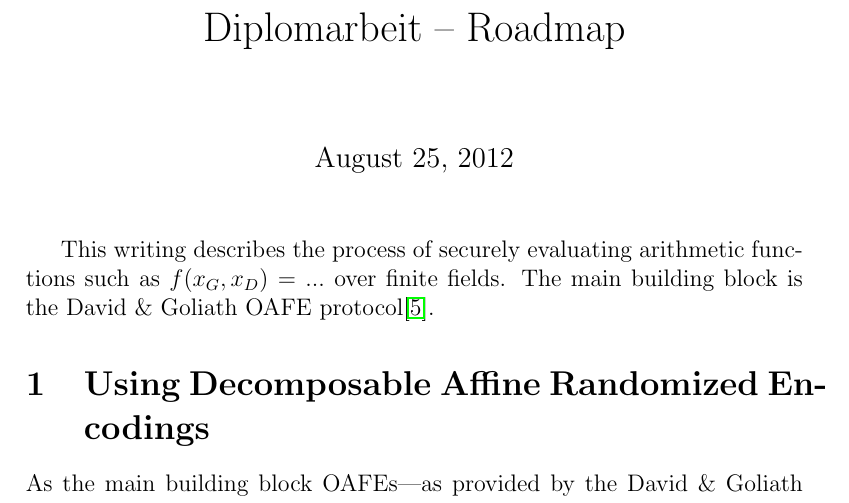
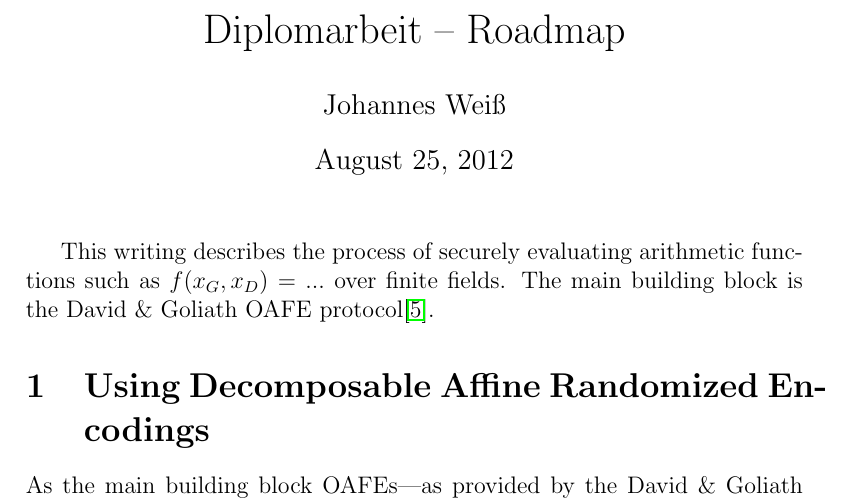
Before and after one commit to weissi/diplomarbeit, a LaTeX document (writings/roadmap/roadmap.tex): part of page 1 of 8, cut so that both start at the same text. Compiled offline with pdfLaTeX.

Commit message:
roadmap: added author

```diff
--- a/writings/roadmap/roadmap.tex
+++ b/writings/roadmap/roadmap.tex
@@ -23,6 +23,8 @@
 \usepackage{color}
 
 \title{Diplomarbeit -- Roadmap}
+
+\author{Johannes Weiß}
 
 \begin{document}
 
```
